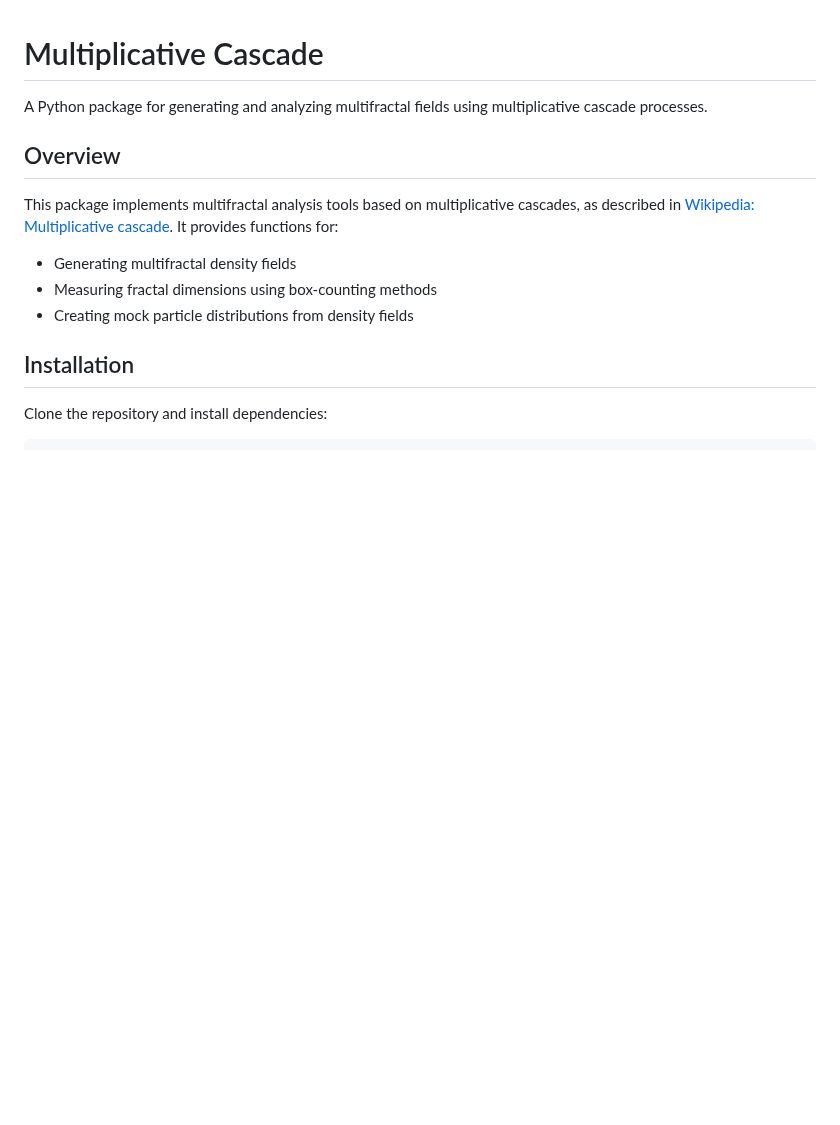
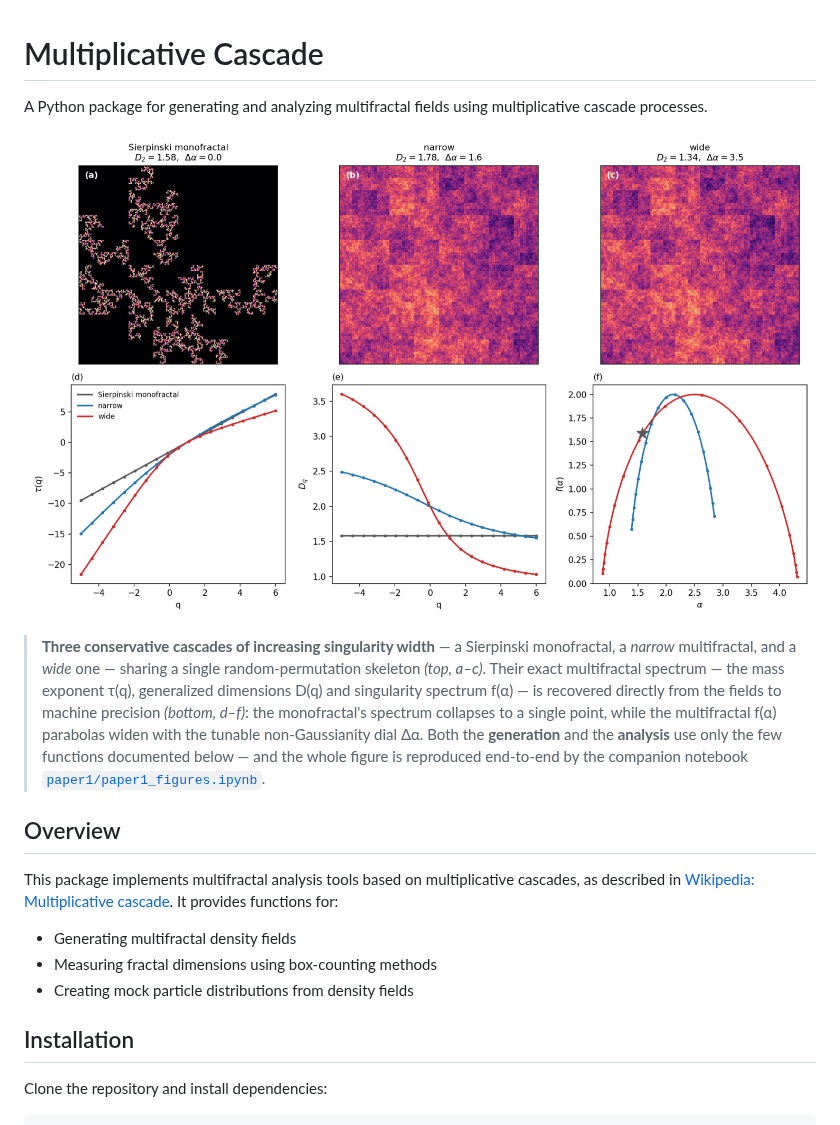
Before and after one commit to csabiu/multiplicative_cascade, a Markdown page: README.md, the part around the change. Rendered like a GitHub page; pictures changed too: docs/cascade_fields_spectrum.png (added); blank space fills up the shorter version.

Commit message:
Add Figure 1 (cascades + spectra) as README hero image
Adds a captioned hero image to the README so the repo is more visually
engaging: three conservative cascades of increasing singularity width
(Sierpinski monofractal, narrow, wide) and their exact multifractal
spectra, generated and analysed with this package and reproduced by the
companion notebook.

Co-Authored-By: Claude Opus 4.8 <noreply@anthropic.com>

```diff
--- a/README.md
+++ b/README.md
@@ -1,6 +1,12 @@
 # Multiplicative Cascade
 
 A Python package for generating and analyzing multifractal fields using multiplicative cascade processes.
+
+<p align="center">
+  <img src="docs/cascade_fields_spectrum.png" alt="Three multiplicative cascades of increasing singularity width and their exact multifractal spectra" width="880">
+</p>
+
+> **Three conservative cascades of increasing singularity width** — a Sierpinski monofractal, a *narrow* multifractal, and a *wide* one — sharing a single random-permutation skeleton *(top, a–c)*. Their exact multifractal spectrum — the mass exponent τ(q), generalized dimensions D(q) and singularity spectrum f(α) — is recovered directly from the fields to machine precision *(bottom, d–f)*: the monofractal's spectrum collapses to a single point, while the multifractal f(α) parabolas widen with the tunable non-Gaussianity dial Δα. Both the **generation** and the **analysis** use only the few functions documented below — and the whole figure is reproduced end-to-end by the companion notebook [`paper1/paper1_figures.ipynb`](paper1/paper1_figures.ipynb).
 
 ## Overview
 
```
